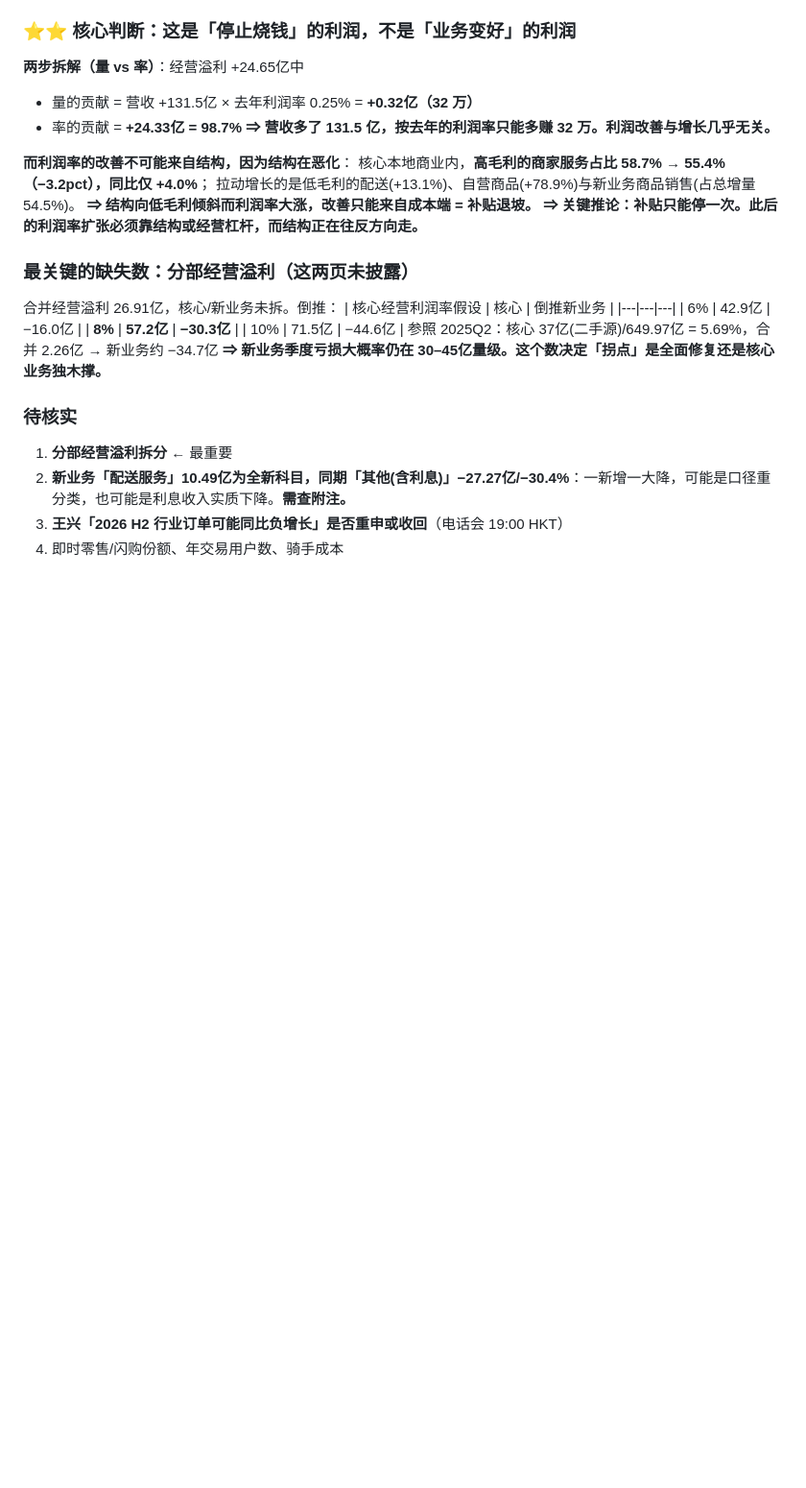
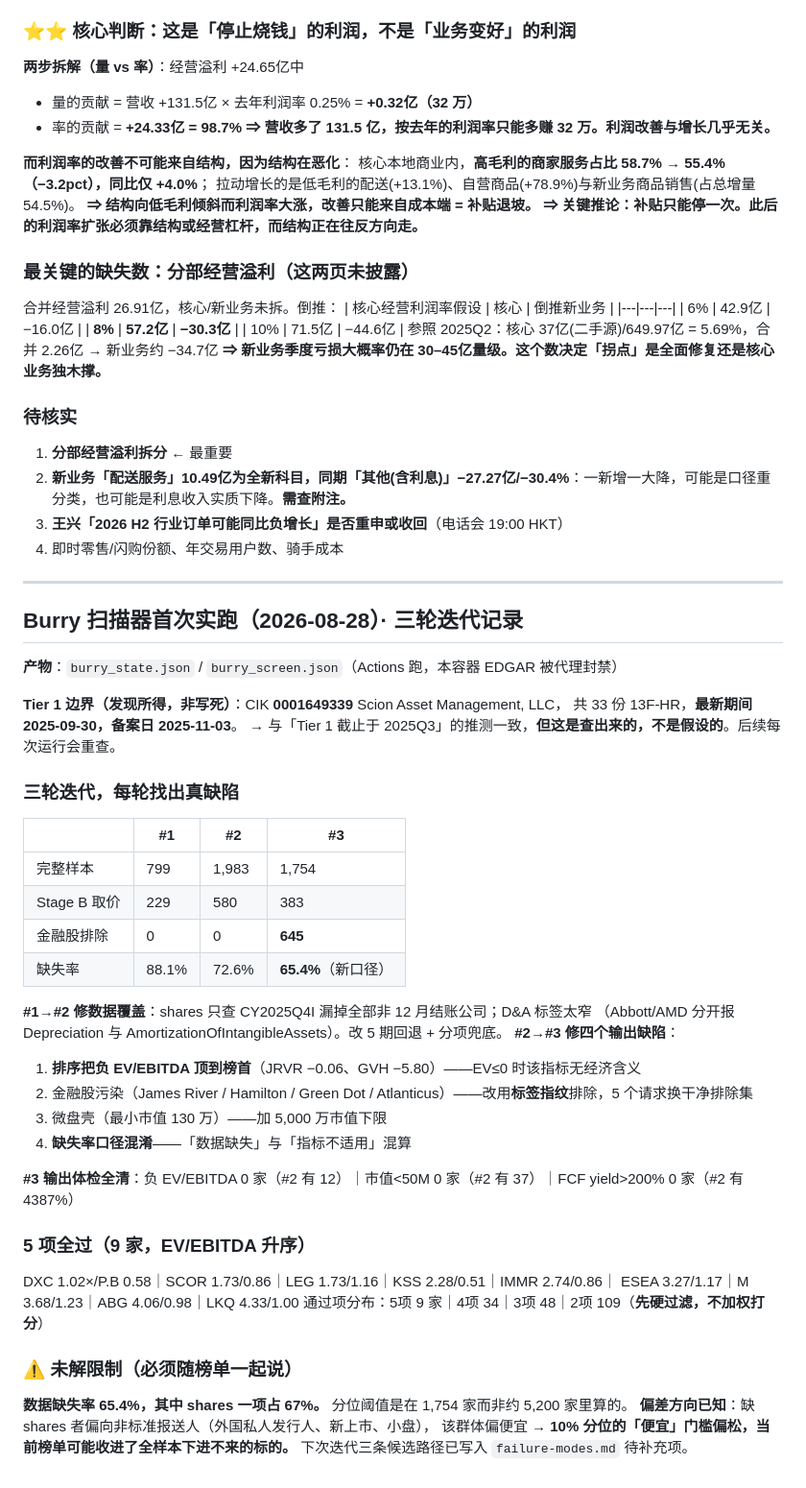
Before and after one commit to zhenyuanhuang358/work, a Markdown page: memory/state/research-ledger.md, the part around the change. Shown at 96% size. GitHub-like rendering; blank space fills up the shorter version.

Commit message:
burry: 首次实跑记录 + 三条方法论增量（两条转正）
Co-Authored-By: Claude Opus 5 <noreply@anthropic.com>
Claude-Session: https://claude.ai/code/session_01FvBHxkHUWAaH12ySdddETF

```diff
--- a/memory/state/research-ledger.md
+++ b/memory/state/research-ledger.md
@@ -1258,3 +1258,42 @@ Q3'25 → Q4'25：**+9亿**｜Q4'25 → Q1'26：**+101亿**　⇒ **改善在加
 2. **新业务「配送服务」10.49亿为全新科目，同期「其他(含利息)」−27.27亿/−30.4%**：一新增一大降，可能是口径重分类，也可能是利息收入实质下降。**需查附注。**
 3. **王兴「2026 H2 行业订单可能同比负增长」是否重申或收回**（电话会 19:00 HKT）
 4. 即时零售/闪购份额、年交易用户数、骑手成本
+
+---
+
+## Burry 扫描器首次实跑（2026-08-28）· 三轮迭代记录
+
+**产物**：`burry_state.json` / `burry_screen.json`（Actions 跑，本容器 EDGAR 被代理封禁）
+
+**Tier 1 边界（发现所得，非写死）**：CIK **0001649339** Scion Asset Management, LLC，
+共 33 份 13F-HR，**最新期间 2025-09-30，备案日 2025-11-03**。
+→ 与「Tier 1 截止于 2025Q3」的推测一致，**但这是查出来的，不是假设的**。后续每次运行会重查。
+
+### 三轮迭代，每轮找出真缺陷
+| | #1 | #2 | #3 |
+|---|---|---|---|
+| 完整样本 | 799 | 1,983 | 1,754 |
+| Stage B 取价 | 229 | 580 | 383 |
+| 金融股排除 | 0 | 0 | **645** |
+| 缺失率 | 88.1% | 72.6% | **65.4%**（新口径） |
+
+**#1→#2 修数据覆盖**：shares 只查 CY2025Q4I 漏掉全部非 12 月结账公司；D&A 标签太窄
+（Abbott/AMD 分开报 Depreciation 与 AmortizationOfIntangibleAssets）。改 5 期回退 + 分项兜底。
+**#2→#3 修四个输出缺陷**：
+1. **排序把负 EV/EBITDA 顶到榜首**（JRVR −0.06、GVH −5.80）——EV≤0 时该指标无经济含义
+2. 金融股污染（James River / Hamilton / Green Dot / Atlanticus）——改用**标签指纹**排除，5 个请求换干净排除集
+3. 微盘壳（最小市值 130 万）——加 5,000 万市值下限
+4. **缺失率口径混淆**——「数据缺失」与「指标不适用」混算
+
+**#3 输出体检全清**：负 EV/EBITDA 0 家（#2 有 12）｜市值<50M 0 家（#2 有 37）｜FCF yield>200% 0 家（#2 有 4387%）
+
+### 5 项全过（9 家，EV/EBITDA 升序）
+DXC 1.02×/P.B 0.58｜SCOR 1.73/0.86｜LEG 1.73/1.16｜KSS 2.28/0.51｜IMMR 2.74/0.86｜
+ESEA 3.27/1.17｜M 3.68/1.23｜ABG 4.06/0.98｜LKQ 4.33/1.00
+通过项分布：5项 9 家｜4项 34｜3项 48｜2项 109（**先硬过滤，不加权打分**）
+
+### ⚠ 未解限制（必须随榜单一起说）
+**数据缺失率 65.4%，其中 shares 一项占 67%。** 分位阈值是在 1,754 家而非约 5,200 家里算的。
+**偏差方向已知**：缺 shares 者偏向非标准报送人（外国私人发行人、新上市、小盘），
+该群体偏便宜 → **10% 分位的「便宜」门槛偏松，当前榜单可能收进了全样本下进不来的标的。**
+下次迭代三条候选路径已写入 `failure-modes.md` 待补充项。
```
Also changed, not shown: 1 other file.
